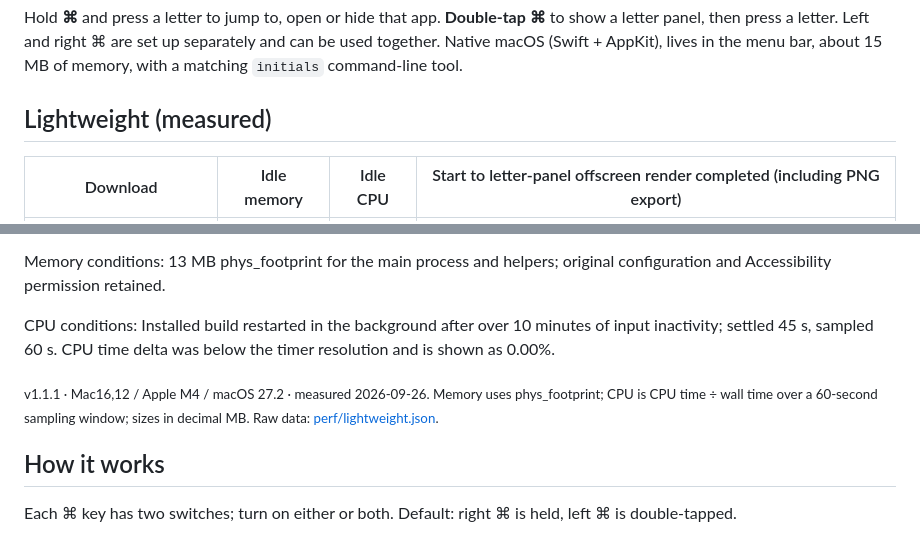
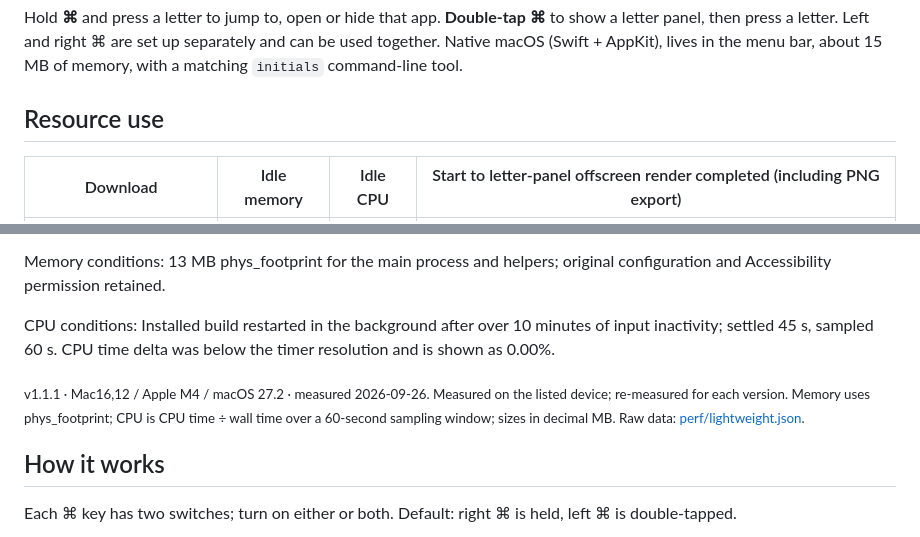
Before and after one commit to zengtianli/initials, a Markdown page: README_EN.md, 2 parts joined by grey strips. Drawn GitHub-style.

Commit message:
docs: align measured resource wording with shared evidence renderer

```diff
--- a/README_EN.md
+++ b/README_EN.md
@@ -7,7 +7,7 @@
 Hold **⌘** and press a letter to jump to, open or hide that app. **Double-tap ⌘** to show a letter panel, then press a letter. Left and right ⌘ are set up separately and can be used together. Native macOS (Swift + AppKit), lives in the menu bar, about 15 MB of memory, with a matching `initials` command-line tool.
 
 <!-- lightweight:start -->
-## Lightweight (measured)
+## Resource use
 
 | Download | Idle memory | Idle CPU | Start to letter-panel offscreen render completed (including PNG export) |
 |---|---|---|---|
@@ -19,7 +19,7 @@ Memory conditions: 13 MB phys_footprint for the main process and helpers; origin
 
 CPU conditions: Installed build restarted in the background after over 10 minutes of input inactivity; settled 45 s, sampled 60 s. CPU time delta was below the timer resolution and is shown as 0.00%.
 
-<sub>v1.1.1 · Mac16,12 / Apple M4 / macOS 27.2 · measured 2026-09-26. Memory uses phys_footprint; CPU is CPU time ÷ wall time over a 60-second sampling window; sizes in decimal MB. Raw data: [perf/lightweight.json](perf/lightweight.json).</sub>
+<sub>v1.1.1 · Mac16,12 / Apple M4 / macOS 27.2 · measured 2026-09-26. Measured on the listed device; re-measured for each version. Memory uses phys_footprint; CPU is CPU time ÷ wall time over a 60-second sampling window; sizes in decimal MB. Raw data: [perf/lightweight.json](perf/lightweight.json).</sub>
 <!-- lightweight:end -->
 
 ## How it works
```
Also changed, not shown: README.md (+2 -2 lines).
